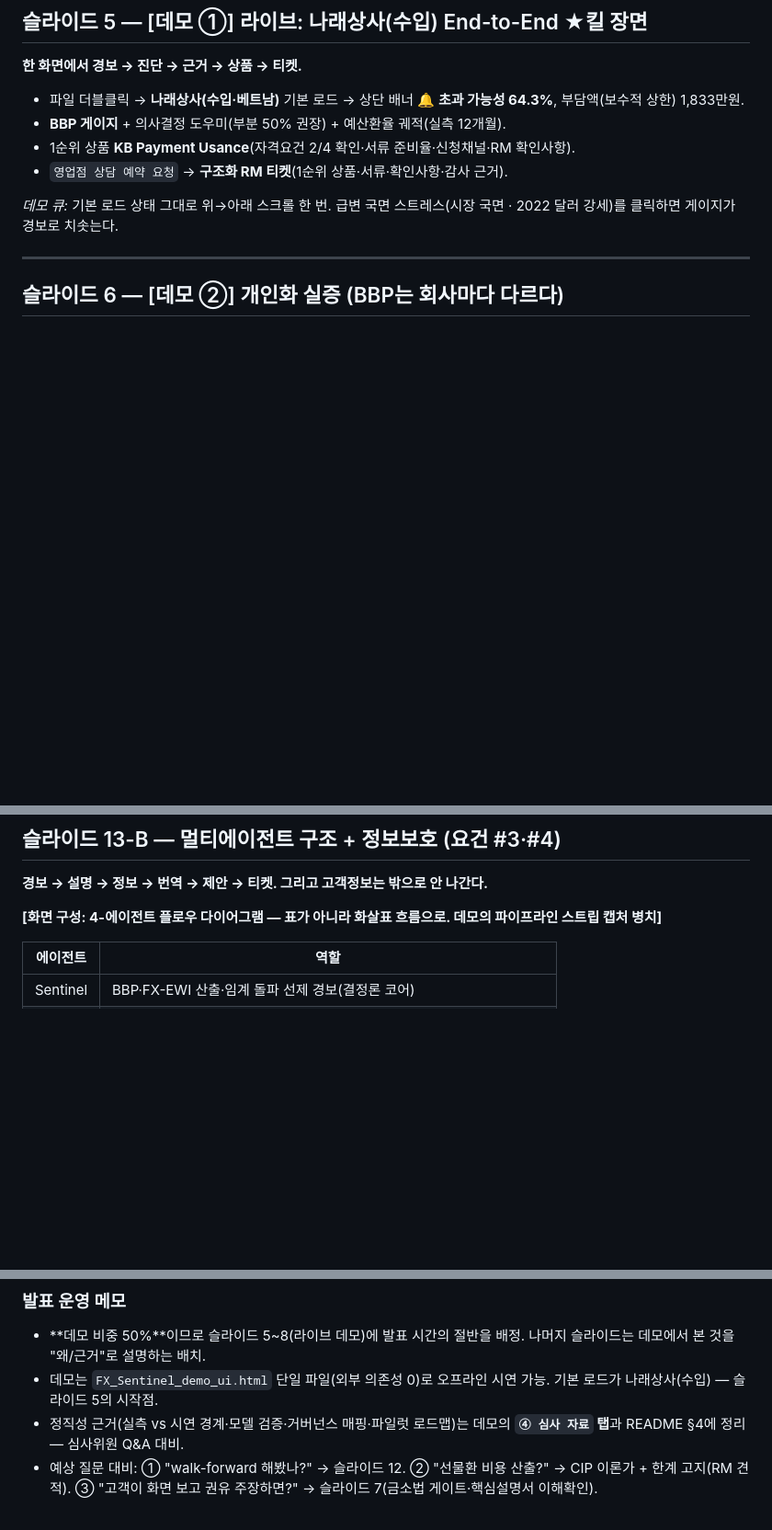
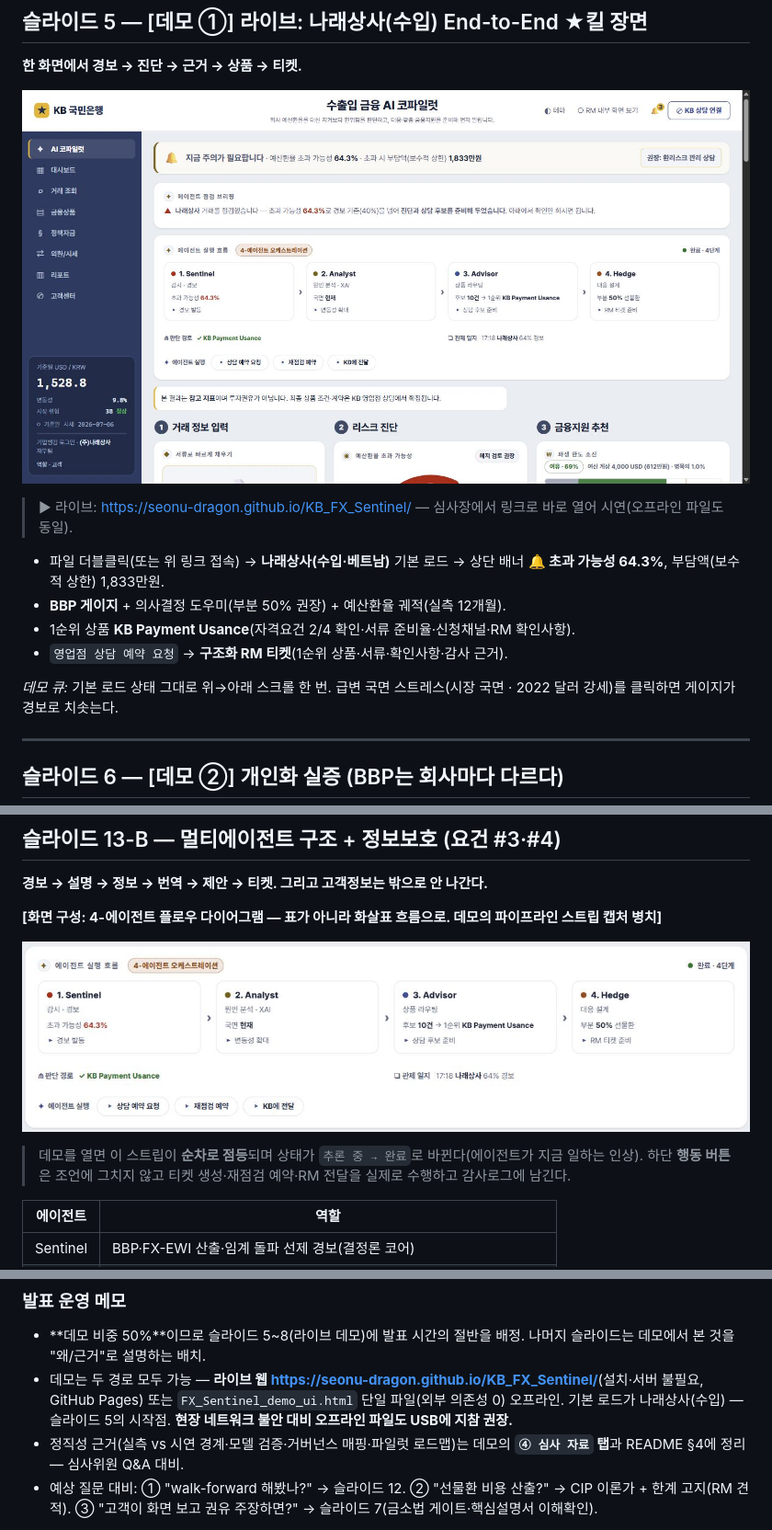
Before and after one commit to seonu-dragon/KB_FX_Sentinel, a Markdown page: FX_Sentinel_발표자료.md, 3 parts joined by grey strips. Shown at 92% size. Drawn GitHub-style; pictures changed too: assets/agent_flow.png (added), assets/demo_home.png (added); blank space fills up the shorter version.

Commit message:
발표자료 — 라이브 데모 URL + 스크린샷 2종 반영
- 라이브 URL(https://seonu-dragon.github.io/KB_FX_Sentinel/)을 표지·상단메타·
  슬라이드5·운영메모에 반영. 오프라인 파일과 병행(네트워크 대비 USB 지참).
- 슬라이드5(킬 장면)에 첫 화면 캡처(assets/demo_home.png).
- 슬라이드13-B(파이프라인 스트립 캡처 요청 자리)에 에이전트 실행 흐름
  히어로 캡처(assets/agent_flow.png) + 스트리밍·행동버튼 설명.

Co-Authored-By: Claude Opus 4.8 (1M context) <noreply@anthropic.com>

```diff
--- a/FX_Sentinel_발표자료.md
+++ b/FX_Sentinel_발표자료.md
@@ -63,7 +66,11 @@
 
 **한 화면에서 경보 → 진단 → 근거 → 상품 → 티켓.**
 
-- 파일 더블클릭 → **나래상사(수입·베트남)** 기본 로드 → 상단 배너 **🔔 초과 가능성 64.3%**, 부담액(보수적 상한) 1,833만원.
+![나래상사(수입) 첫 화면 — 선제 경보 배너 · 에이전트 점검 브리핑 · 4-에이전트 실행 흐름 · 3스텝 코어](assets/demo_home.png)
+
+> ▶ 라이브: <https://seonu-dragon.github.io/KB_FX_Sentinel/> — 심사장에서 링크로 바로 열어 시연(오프라인 파일도 동일).
+
+- 파일 더블클릭(또는 위 링크 접속) → **나래상사(수입·베트남)** 기본 로드 → 상단 배너 **🔔 초과 가능성 64.3%**, 부담액(보수적 상한) 1,833만원.
 - **BBP 게이지** + 의사결정 도우미(부분 50% 권장) + 예산환율 궤적(실측 12개월).
 - 1순위 상품 **KB Payment Usance**(자격요건 2/4 확인·서류 준비율·신청채널·RM 확인사항).
 - `영업점 상담 예약 요청` → **구조화 RM 티켓**(1순위 상품·서류·확인사항·감사 근거).
@@ -194,6 +201,10 @@ BBP_t = P( S_{t+N} 가 예산환율 K 를 불리하게 이탈 )
 
 **[화면 구성: 4-에이전트 플로우 다이어그램 — 표가 아니라 화살표 흐름으로. 데모의 파이프라인 스트립 캡처 병치]**
 
+![에이전트 실행 흐름 — Sentinel › Analyst › Advisor › Hedge hand-off 파이프라인(실계산값) + 판단 경로·관제 일지 요약 + 행동 버튼(티켓 생성·재점검 예약·전달)](assets/agent_flow.png)
+
+> 데모를 열면 이 스트립이 **순차로 점등**되며 상태가 `추론 중 → 완료`로 바뀐다(에이전트가 지금 일하는 인상). 하단 **행동 버튼**은 조언에 그치지 않고 티켓 생성·재점검 예약·RM 전달을 실제로 수행하고 감사로그에 남긴다.
+
 | 에이전트 | 역할 |
 |---|---|
 | Sentinel | BBP·FX-EWI 산출·임계 돌파 선제 경보(결정론 코어) |
@@ -259,6 +270,6 @@ BBP_t = P( S_{t+N} 가 예산환율 K 를 불리하게 이탈 )
 
 ### 발표 운영 메모
 - **데모 비중 50%**이므로 슬라이드 5~8(라이브 데모)에 발표 시간의 절반을 배정. 나머지 슬라이드는 데모에서 본 것을 "왜/근거"로 설명하는 배치.
-- 데모는 `FX_Sentinel_demo_ui.html` 단일 파일(외부 의존성 0)로 오프라인 시연 가능. 기본 로드가 나래상사(수입) — 슬라이드 5의 시작점.
+- 데모는 두 경로 모두 가능 — **라이브 웹 <https://seonu-dragon.github.io/KB_FX_Sentinel/>**(설치·서버 불필요, GitHub Pages) 또는 `FX_Sentinel_demo_ui.html` 단일 파일(외부 의존성 0) 오프라인. 기본 로드가 나래상사(수입) — 슬라이드 5의 시작점. **현장 네트워크 불안 대비 오프라인 파일도 USB에 지참 권장.**
 - 정직성 근거(실측 vs 시연 경계·모델 검증·거버넌스 매핑·파일럿 로드맵)는 데모의 **`④ 심사 자료` 탭**과 README §4에 정리 — 심사위원 Q&A 대비.
 - 예상 질문 대비: ① "walk-forward 해봤나?" → 슬라이드 12. ② "선물환 비용 산출?" → CIP 이론가 + 한계 고지(RM 견적). ③ "고객이 화면 보고 권유 주장하면?" → 슬라이드 7(금소법 게이트·핵심설명서 이해확인).
```
Also changed, not shown: other parts of FX_Sentinel_발표자료.md (+3 -0 lines).
